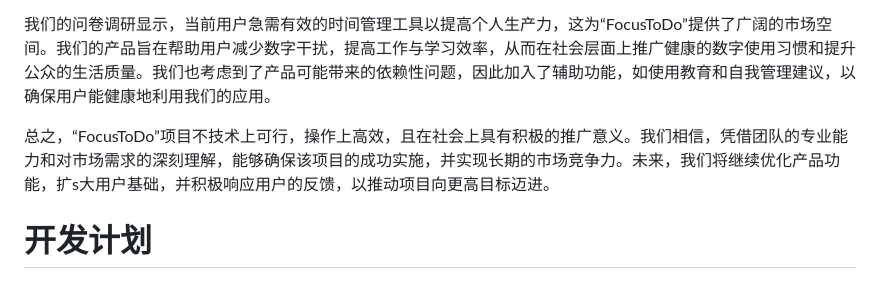
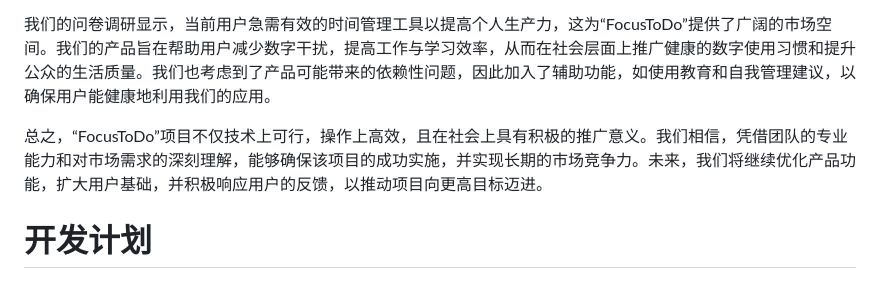
Before and after one commit to MOEA-LAB/FocusToDo, a Markdown page: documents/assets/!!请先看这个--总报告.md, the part around the change. GitHub-like rendering.

Commit message:
final report

```diff
--- a/documents/assets/!!请先看这个--总报告.md
+++ b/documents/assets/!!请先看这个--总报告.md
@@ -331,7 +331,7 @@ https://github.com/Dwl2021/Focus-MiniProgram
 
 我们的问卷调研显示，当前用户急需有效的时间管理工具以提高个人生产力，这为“FocusToDo”提供了广阔的市场空间。我们的产品旨在帮助用户减少数字干扰，提高工作与学习效率，从而在社会层面上推广健康的数字使用习惯和提升公众的生活质量。我们也考虑到了产品可能带来的依赖性问题，因此加入了辅助功能，如使用教育和自我管理建议，以确保用户能健康地利用我们的应用。
 
-总之，“FocusToDo”项目不技术上可行，操作上高效，且在社会上具有积极的推广意义。我们相信，凭借团队的专业能力和对市场需求的深刻理解，能够确保该项目的成功实施，并实现长期的市场竞争力。未来，我们将继续优化产品功能，扩s大用户基础，并积极响应用户的反馈，以推动项目向更高目标迈进。
+总之，“FocusToDo”项目不仅技术上可行，操作上高效，且在社会上具有积极的推广意义。我们相信，凭借团队的专业能力和对市场需求的深刻理解，能够确保该项目的成功实施，并实现长期的市场竞争力。未来，我们将继续优化产品功能，扩大用户基础，并积极响应用户的反馈，以推动项目向更高目标迈进。
 
 
 
```
